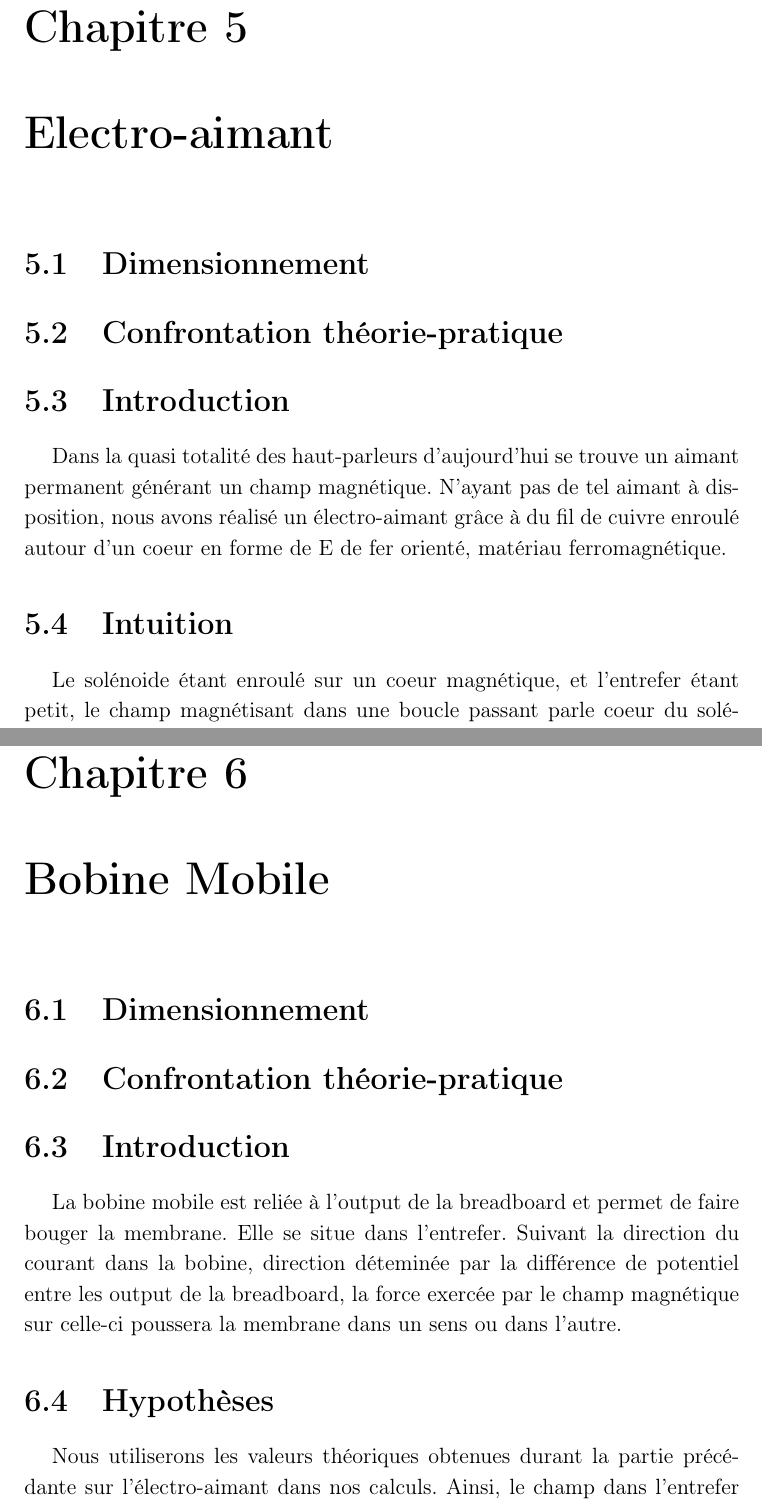
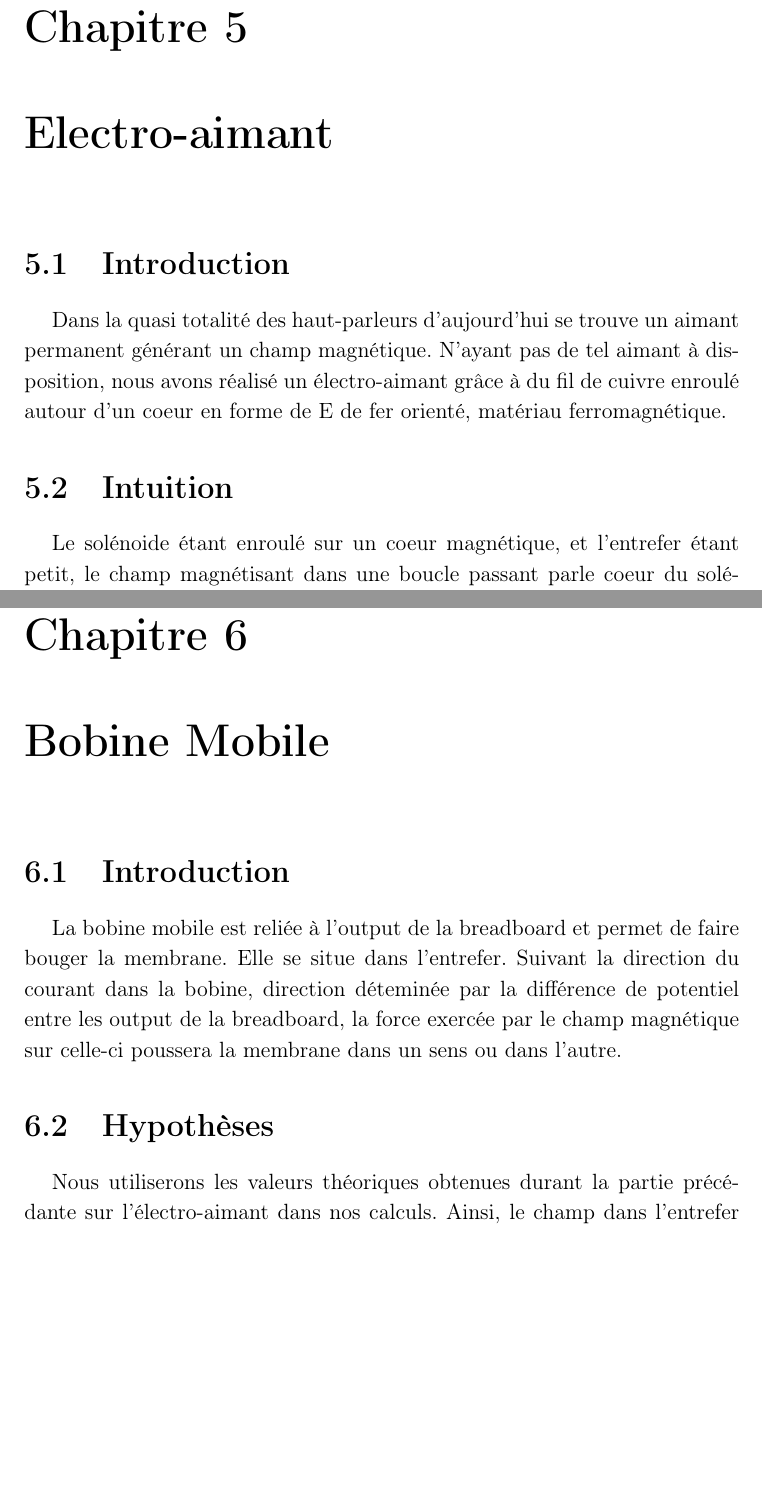
Before and after one commit to vlecomte/rapport-q2, a LaTeX thesis (root.tex, which reads main/aimant/chapter.tex, main/aimant/dimensionnement.tex, main/aimant/theorie-pratique.tex): two parts of pages 21 and 24 of 47, joined at a grey line, cut so that both start at the same text, the shorter picture padded with empty space. Compiled offline with pdfLaTeX.

Commit message:
Supprimé les sections surnuméraires dimens. et confront.

```diff
--- a/main/aimant/chapter.tex
+++ b/main/aimant/chapter.tex
@@ -1,6 +1,4 @@
 \chapter{Electro-aimant}
-\input{main/aimant/dimensionnement}
-\input{main/aimant/theorie-pratique}
 \section{Introduction}
 Dans la quasi totalité des haut-parleurs d'aujourd'hui se trouve un aimant permanent générant un champ magnétique.
 N'ayant pas de tel aimant à disposition, nous avons réalisé un électro-aimant grâce à du fil de cuivre enroulé autour
--- a/main/aimant/dimensionnement.tex
+++ /dev/null
@@ -1 +0,0 @@
-\section{Dimensionnement}
--- a/main/aimant/theorie-pratique.tex
+++ /dev/null
@@ -1 +0,0 @@
-\section{Confrontation théorie-pratique}
--- a/main/membrane/chapter.tex
+++ b/main/membrane/chapter.tex
@@ -1,6 +1,4 @@
 \chapter{Bobine Mobile}
-\input{main/membrane/dimensionnement}
-\input{main/membrane/theorie-pratique}
 \section{Introduction}
 La bobine mobile est reliée à l'output de la breadboard et permet de faire bouger la membrane. Elle se situe dans
 l'entrefer. Suivant la direction du courant dans la bobine, direction déteminée par la différence de potentiel
--- a/main/membrane/dimensionnement.tex
+++ /dev/null
@@ -1 +0,0 @@
-\section{Dimensionnement}
--- a/main/membrane/theorie-pratique.tex
+++ /dev/null
@@ -1 +0,0 @@
-\section{Confrontation théorie-pratique}
```
